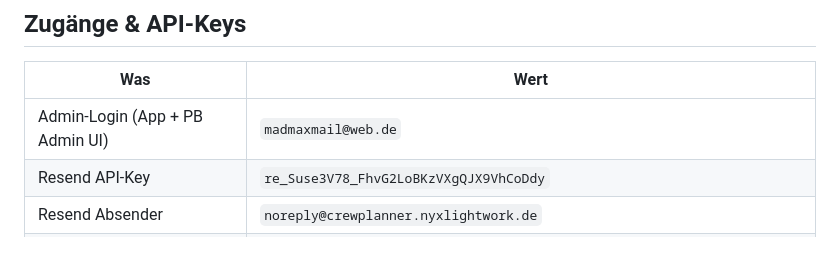
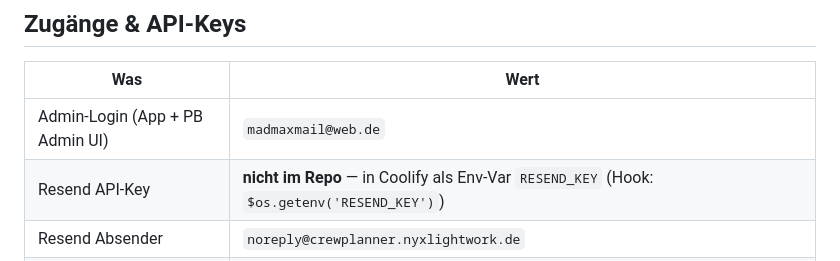
Before and after one commit to Aniflu/Crewplaner, a Markdown page: CLAUDE.md, the part around the change. GitHub-like rendering.

Commit message:
security: Resend-API-Key aus CLAUDE.md entfernt (liegt in Coolify-Env RESEND_KEY)
Co-Authored-By: Claude Opus 4.8 <noreply@anthropic.com>

```diff
--- a/CLAUDE.md
+++ b/CLAUDE.md
@@ -180,7 +180,7 @@ Nie selbst entscheiden — User nach gewünschter Versionsnummer fragen, Stufe v
 | Was | Wert |
 |---|---|
 | Admin-Login (App + PB Admin UI) | `madmaxmail@web.de` |
-| Resend API-Key | `re_Suse3V78_FhvG2LoBKzVXgQJX9VhCoDdy` |
+| Resend API-Key | **nicht im Repo** — in Coolify als Env-Var `RESEND_KEY` (Hook: `$os.getenv('RESEND_KEY')`) |
 | Resend Absender | `noreply@crewplanner.nyxlightwork.de` |
 | Resend verifizierte Domain | `crewplanner.nyxlightwork.de` |
 | GitHub | https://github.com/Aniflu/Crewplaner (main = Production) |
```
